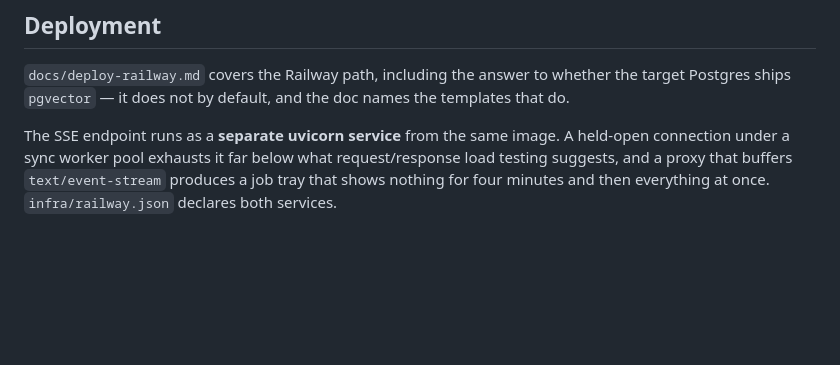
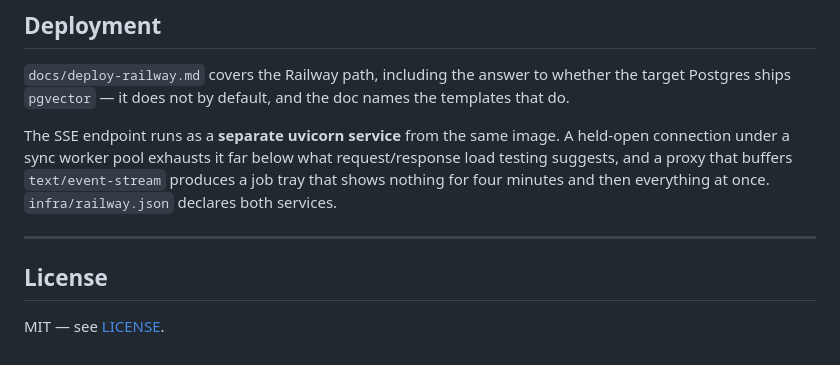
Before and after one commit to oliversignorini/keel, a Markdown page: README.md, the part around the change. Rendered like a GitHub page; blank space fills up the shorter version.

Commit message:
Add MIT licence line to README footer
Co-Authored-By: Claude Fable 5 <noreply@anthropic.com>
Claude-Session: https://claude.ai/code/session_013vDc67nABCKw4TE6rqUHvR

```diff
--- a/README.md
+++ b/README.md
@@ -120,3 +120,9 @@ uv run python manage.py makemigrations --check --dry-run
 `docs/deploy-railway.md` covers the Railway path, including the answer to whether the target Postgres ships `pgvector` — it does not by default, and the doc names the templates that do.
 
 The SSE endpoint runs as a **separate uvicorn service** from the same image. A held-open connection under a sync worker pool exhausts it far below what request/response load testing suggests, and a proxy that buffers `text/event-stream` produces a job tray that shows nothing for four minutes and then everything at once. `infra/railway.json` declares both services.
+
+---
+
+## License
+
+MIT — see [LICENSE](LICENSE).
```
